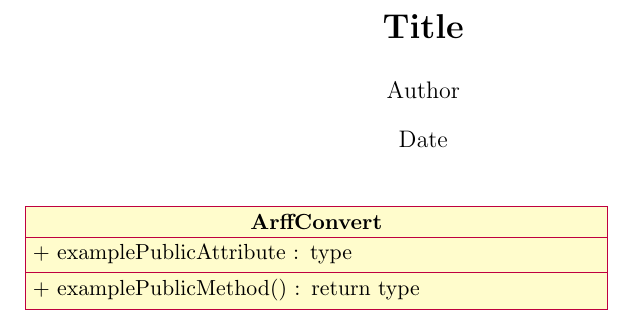
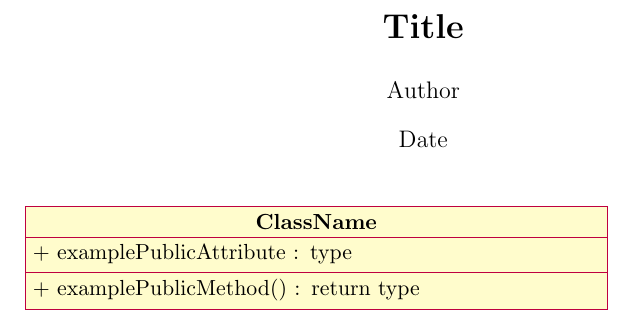
Before and after one commit to matthewnitschke/latex-templates, a LaTeX document (umlTemplate.tex): part of the page, cut so that both start at the same text. Compiled offline with pdfLaTeX.

Commit message:
Update umlTemplate.tex

```diff
--- a/umlTemplate.tex
+++ b/umlTemplate.tex
@@ -17,7 +17,7 @@
 \maketitle
 
 \begin{tikzpicture}
-  \begin{class}[text width=10cm ]{ArffConvert}{0, 0}
+  \begin{class}[text width=10cm ]{ClassName}{0, 0}
     \attribute{+ examplePublicAttribute : type}
     \operation{+ examplePublicMethod() : return type}
   \end{class}
```
